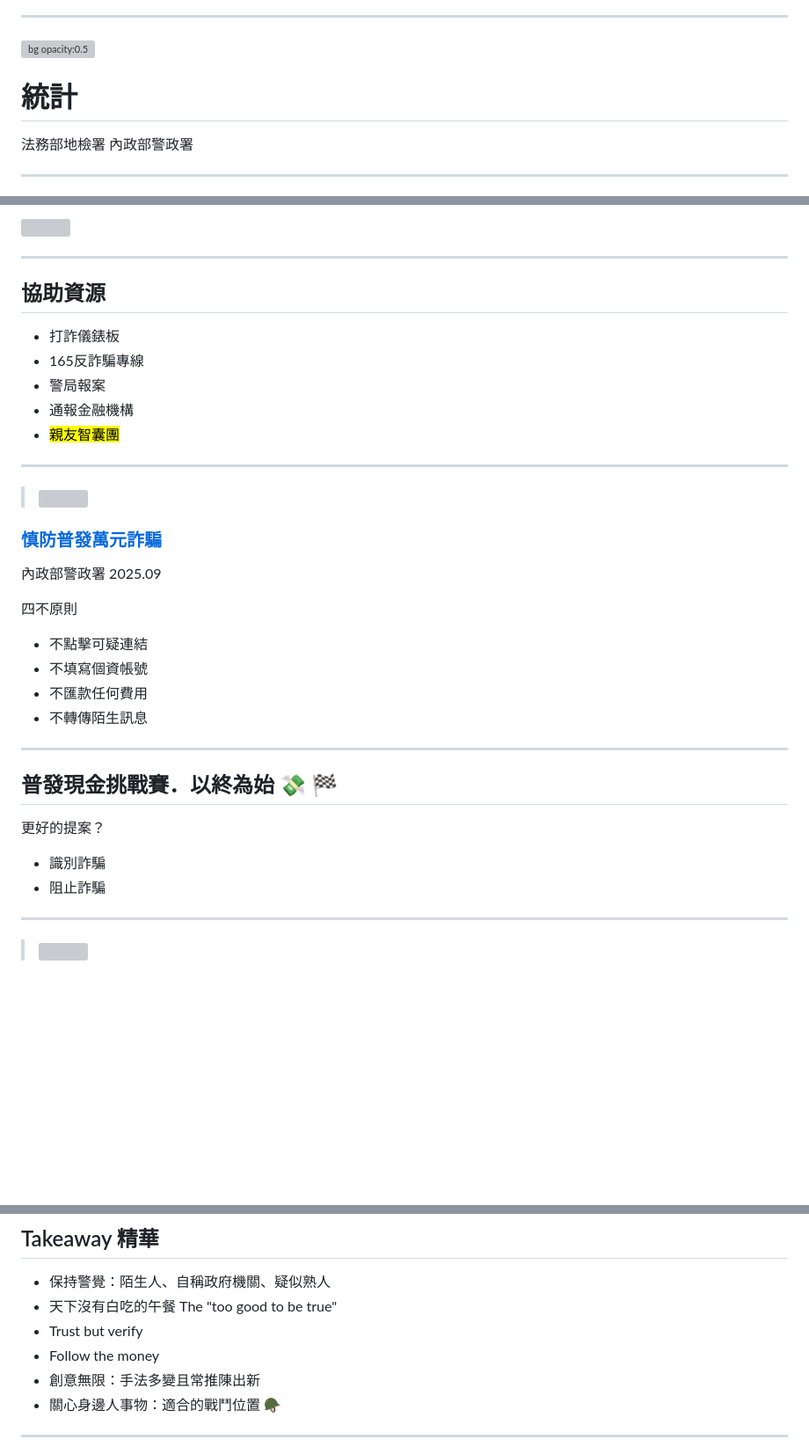
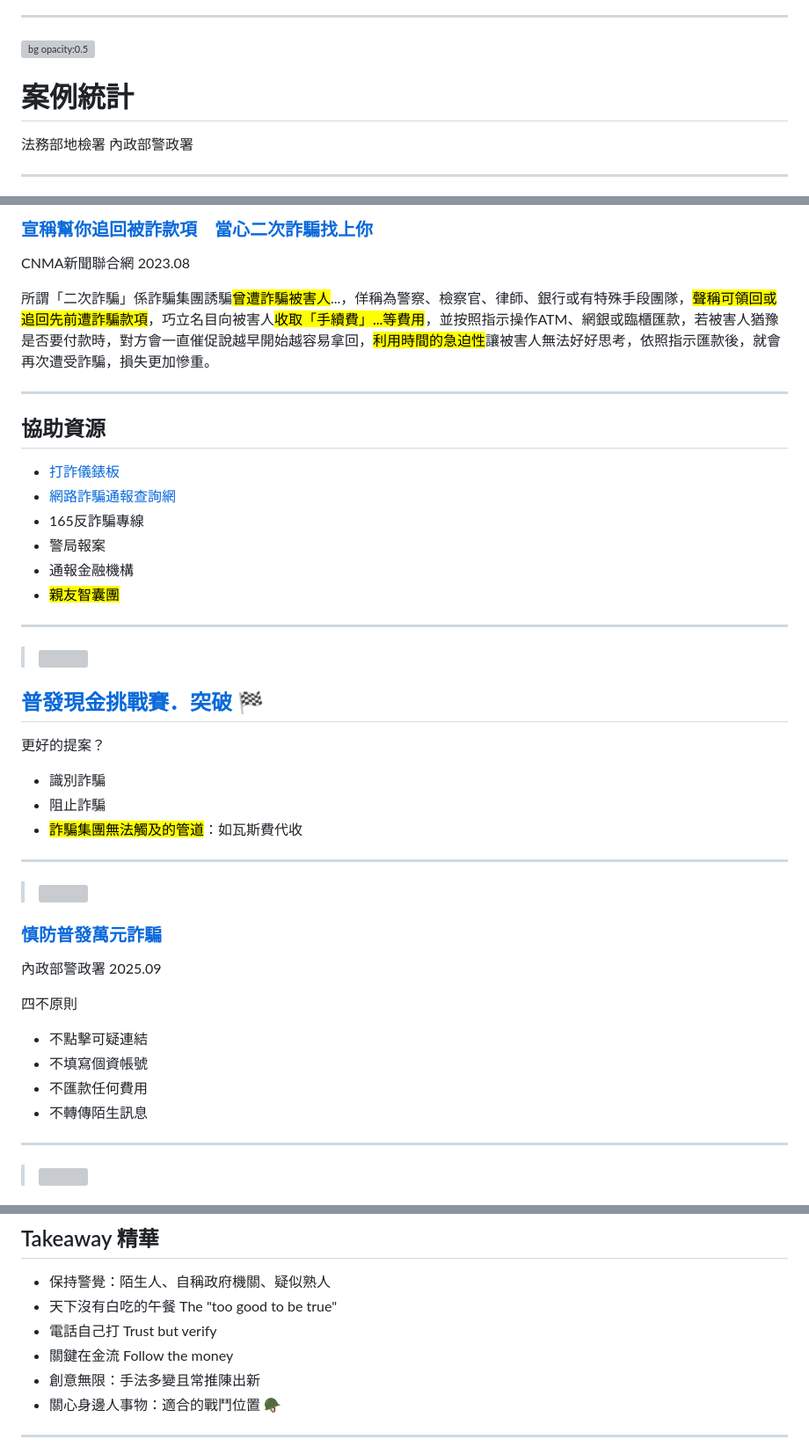
Before and after one commit to iunn-sh/frauds-and-how-to-prevent-them, a Markdown page: presentation.md, 3 parts joined by grey strips. Shown: that part at 88% size. GitHub-like rendering; blank space fills up the shorter version; grey boxes are pictures that could not be loaded.

```diff
--- a/presentation.md
+++ b/presentation.md
@@ -125,7 +125,7 @@ Frauds and How to Prevent Them
 
 ![bg opacity:0.5](https://images.unsplash.com/photo-1517232115160-ff93364542dd)
 
-# 統計
+# 案例統計
 
 法務部地檢署
 內政部警政署
@@ -426,15 +466,31 @@ Frauds and How to Prevent Them
 
-![](https://165.npa.gov.tw/images/20240422/E30D5F4ED8CF4F8B5F461241F0091F52.jpg)
+### [宣稱幫你追回被詐款項　當心二次詐騙找上你](https://www.cnma.org.tw/page/news/show.aspx?num=29864)
+CNMA新聞聯合網 2023.08
+
+所謂「二次詐騙」係詐騙集團誘騙<mark>曾遭詐騙被害人</mark>...，佯稱為警察、檢察官、律師、銀行或有特殊手段團隊，<mark>聲稱可領回或追回先前遭詐騙款項</mark>，巧立名目向被害人<mark>收取「手續費」...等費用</mark>，並按照指示操作ATM、網銀或臨櫃匯款，若被害人猶豫是否要付款時，對方會一直催促說越早開始越容易拿回，<mark>利用時間的急迫性</mark>讓被害人無法好好思考，依照指示匯款後，就會再次遭受詐騙，損失更加慘重。
 
 ---
 
 ## 協助資源
 
-- 打詐儀錶板
+- [打詐儀錶板](https://165dashboard.tw)
+- [網路詐騙通報查詢網](https://fraudbuster.digiat.org.tw)
 - 165反詐騙專線
 - 警局報案
 - 通報金融機構
 - <mark>親友智囊團</mark>
+
+---
+
+<!-- _class: side-figure -->
+> ![](https://165dashboard.tw/CIB_DWS_API/api/DownloadArea/GetDownlodAreaImage?id=198966367829889024)
+
+## [普發現金挑戰賽．突破](https://165dashboard.tw/download-area/138554290309435392) :checkered_flag:
+
+更好的提案？
+- 識別詐騙
+- 阻止詐騙
+- <mark>詐騙集團無法觸及的管道</mark>：如瓦斯費代收
 
 ---
 
@@ -449,14 +505,6 @@ Frauds and How to Prevent Them
 - 不填寫個資帳號
 - 不匯款任何費用
 - 不轉傳陌生訊息
-
----
-
-## 普發現金挑戰賽．以終為始 :money_with_wings: :checkered_flag:
-
-更好的提案？
-- 識別詐騙
-- 阻止詐騙
 
 ---
 
@@ -478,8 +526,8 @@ Frauds and How to Prevent Them
 
 * 保持警覺：陌生人、自稱政府機關、疑似熟人
 * 天下沒有白吃的午餐 The "too good to be true"
-* Trust but verify
-* Follow the money
+* 電話自己打 Trust but verify
+* 關鍵在金流 Follow the money
 * 創意無限：手法多變且常推陳出新
 * 關心身邊人事物：適合的戰鬥位置 :military_helmet:
 
```
Also changed, not shown: other parts of presentation.md (+44 -4 lines).
